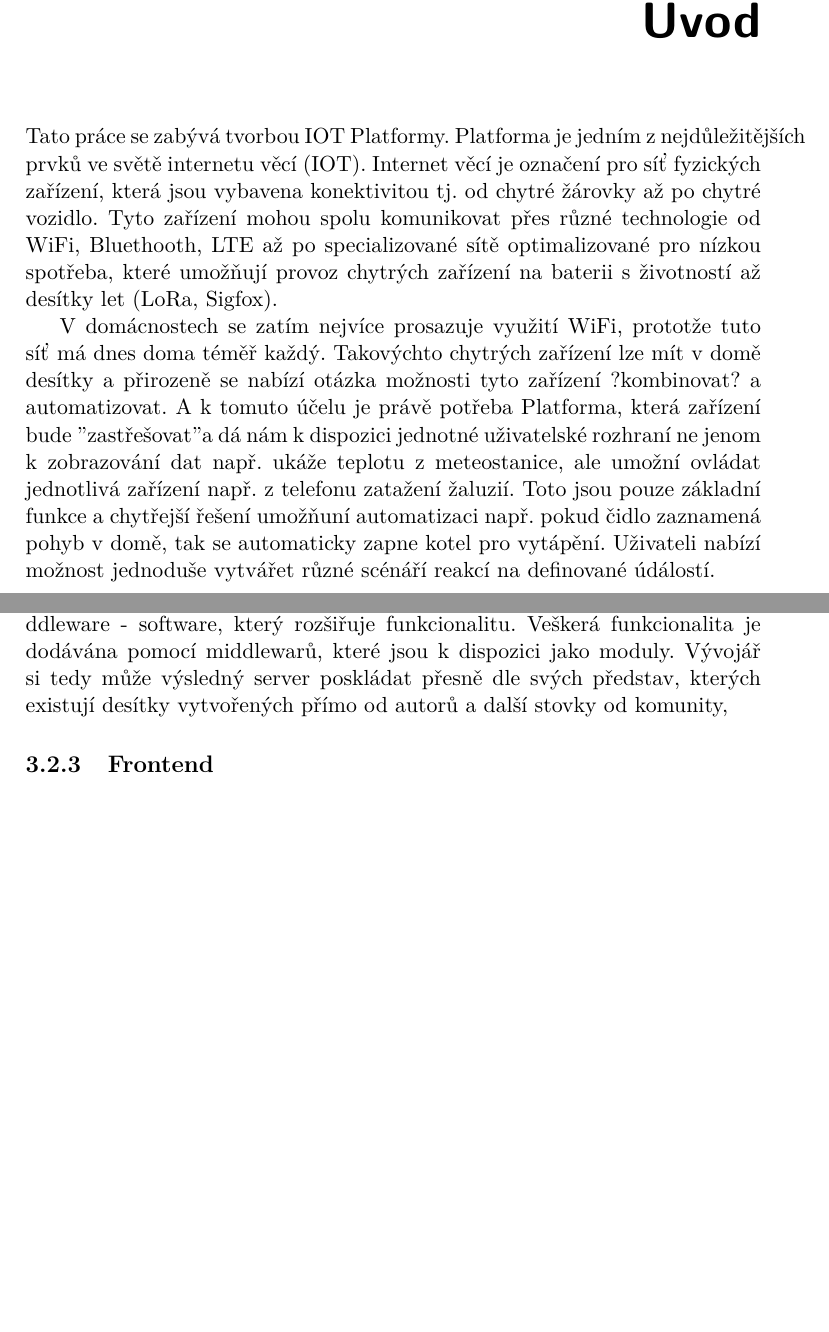
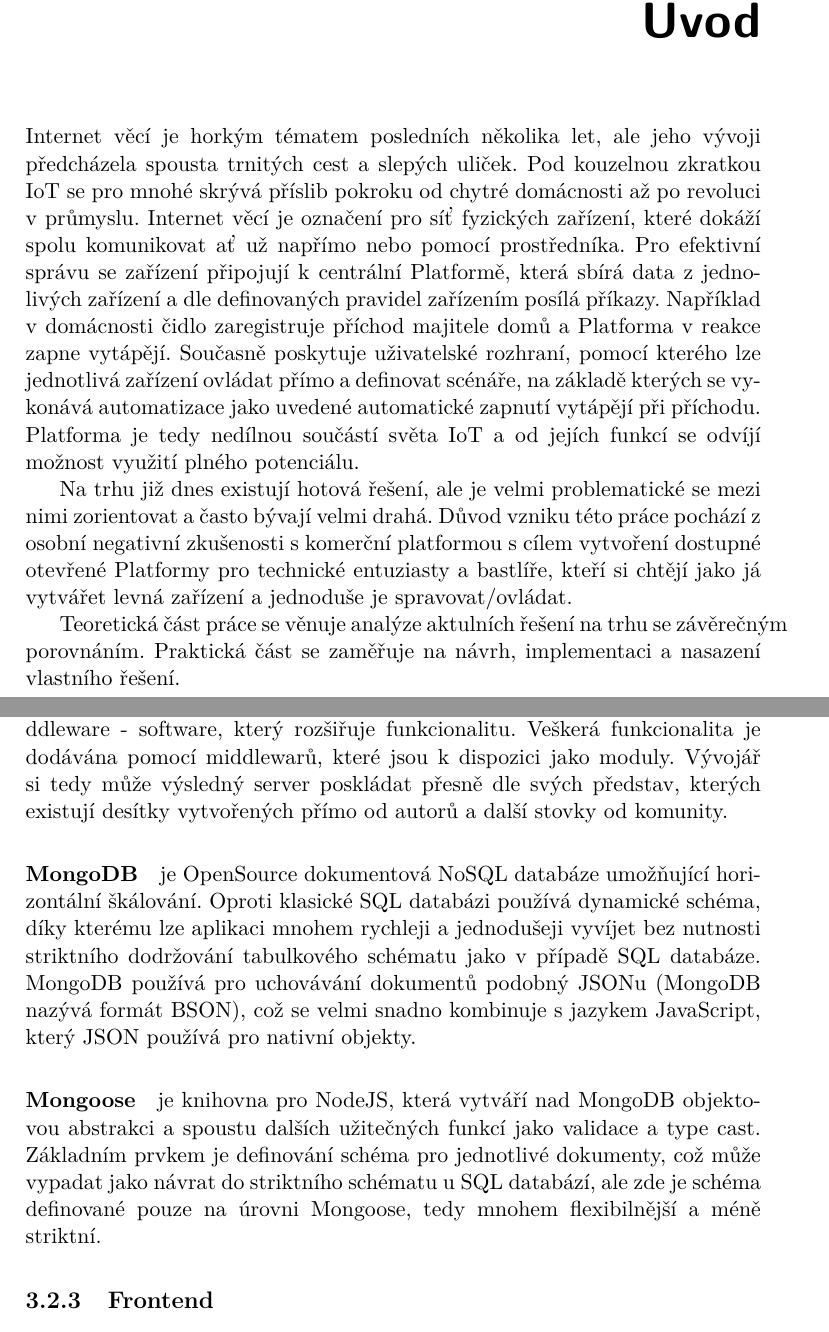
Before and after one commit to founek2/bachelor-thesis, a LaTeX thesis (BP_Skalický_Martin_2021.tex): two parts of pages 15 and 31 of 43, joined at a grey line, cut so that both start at the same text, the shorter picture padded with empty space. Compiled offline with pdfLaTeX; a LaTeX package or settings file that is missing is left out; a missing bibliography style is replaced by a similar one.

Commit message:
Rewrite introduction

```diff
--- a/BP_Skalický_Martin_2021.tex
+++ b/BP_Skalický_Martin_2021.tex
@@ -56,9 +56,14 @@
 % \newacronym{FIT}{FIT}{Fakulta informa{\v c}n{\' i}ch technologi{\' i}}
 
 \begin{introduction}
-    Tato práce se zabývá tvorbou IOT Platformy. Platforma je jedním z nejdůležitějších prvků ve světě internetu věcí (IOT). Internet věcí je označení pro síť fyzických zařízení, která jsou vybavena konektivitou tj. od chytré žárovky až po chytré vozidlo. Tyto zařízení mohou spolu komunikovat přes různé technologie od WiFi, Bluethooth, LTE až po specializované sítě optimalizované pro nízkou spotřeba, které umožňují provoz chytrých zařízení na baterii s životností až desítky let (LoRa, Sigfox).
+    %sdělit že téma je nové, aktuální, je ho potřeba řešit, komu to bude prospěšné, proč jsme si ho zvolili - vypadá dobře oborová motivace -> vyřešení daného problému někomu pomůže (ideálně nějaké komunitě), sdělit povrchově čím se zabývá práce ->rozvedení v kapitole Cíl, pak na konci úvodu stručné představení práce, aby si čtenář udělal představu jak budu postupovat
 
-    V domácnostech se zatím nejvíce prosazuje využití WiFi, prototže tuto síť má dnes doma téměř každý. Takovýchto chytrých zařízení lze mít v domě desítky a přirozeně se nabízí otázka možnosti tyto zařízení ?kombinovat? a automatizovat. A k tomuto účelu je právě potřeba Platforma, která zařízení bude "zastřešovat" a dá nám k dispozici jednotné uživatelské rozhraní ne jenom k zobrazování dat např. ukáže teplotu z meteostanice, ale umožní ovládat jednotlivá zařízení např. z telefonu zatažení žaluzií. Toto jsou pouze základní funkce a chytřejší řešení umožňuní automatizaci např. pokud čidlo zaznamená pohyb v domě, tak se automaticky zapne kotel pro vytápění. Uživateli nabízí možnost jednoduše vytvářet různé scénáří reakcí na definované údálostí.
+    Internet věcí je horkým tématem posledních několika let, ale jeho vývoji předcházela spousta trnitých cest a slepých uliček. Pod kouzelnou zkratkou IoT se pro mnohé skrývá příslib pokroku od chytré domácnosti až po revoluci v průmyslu. Internet věcí je označení pro síť fyzických zařízení, které dokáží spolu komunikovat ať už napřímo nebo pomocí prostředníka. Pro efektivní správu se zařízení připojují k centrální Platformě, která sbírá data z jednolivých zařízení a dle definovaných pravidel zařízením posílá příkazy. Například v domácnosti čidlo zaregistruje příchod majitele domů a Platforma v reakce zapne vytápějí. Současně poskytuje uživatelské rozhraní, pomocí kterého lze jednotlivá zařízení ovládat přímo a definovat scénáře, na základě kterých se vykonává automatizace jako uvedené automatické zapnutí vytápějí při příchodu. Platforma je tedy nedílnou součástí světa IoT a od jejích funkcí se odvíjí možnost využití plného potenciálu.
+
+    Na trhu již dnes existují hotová řešení, ale je velmi problematické se mezi nimi zorientovat a často bývají velmi drahá. Důvod vzniku této práce pochází z osobní negativní zkušenosti s komerční platformou s cílem vytvoření dostupné otevřené Platformy pro technické entuziasty a bastlíře, kteří si chtějí jako já vytvářet levná zařízení a jednoduše je spravovat/ovládat.
+
+    Teoretická část práce se věnuje analýze aktulních řešení na trhu se závěrečným porovnáním. Praktická část se zaměřuje na návrh, implementaci a nasazení vlastního řešení.
+
     %představit koncepci koncovích zařízení
     %využití - sledování vláhy, zalévání, udírna, ovládání hlasem
 
@@ -270,8 +275,11 @@ Vzhledem k povaze MQTT, který je koncepčně založený na asynchroních zpráv
 \paragraph{NodeJS} má pravděpodobně aktuálně největší a nejaktivější komunitu ze všech jazyků. Pro správu knihoven používá balíčkovací systém npm (jsou i jiné alternativy) ze kterého se stal největší ekosystém na světě, který je zastřešený neziskovou společností "npm, Inc." provozující centrální repozitář se všemi dostupnými moduly pro NodeJS. Díky sve centralizaci je velmi jednoduchý na používání, ale v posledních letech kdy se NodeJS zpopularizoval a nyní se obecně JavaScript řadí mezí nejoblíbenější jazyky, se ukázala centralizace jako poměrně nešťastné řešení, kvůli vysokým nákladům na provoz infrastruktury. Pro představu velikosti ekosystému: npm v roce 2020 obsahoval 1 200 000 modulů a druhý největší systém RubyGems "pouhých" 350 000. Všechny moduly jsou k dispozici zcela zdarma a díky takto aktivní komunitě lidí, kteří dávají k dispozici své knihovny ostatním, je vysoce pravděpodobné, že pokud chceme řešit nějaký problém, tak na něj již existuje knihovna.
 
 %https://expressjs.com/
-\paragraph{ExpressJS} je velmi minimalistický webový framework (první verze v roce 2010), který je do dnes velmi oblíbený a v mnohém ovlivnil vývoj většiny frameworků. Jeho největší výhoda je vysoká flexibilita. Nabízí pouze základní definici způsobu pracování s HTTP požadavky a možnost registrovat tzv. middleware - software, který rozšiřuje funkcionalitu. Veškerá funkcionalita je dodávána pomocí middlewarů, které jsou k dispozici jako moduly. Vývojář si tedy může výsledný server poskládat přesně dle svých představ, kterých existují desítky vytvořených přímo od autorů a další stovky od komunity,
+\paragraph{ExpressJS} je velmi minimalistický webový framework (první verze v roce 2010), který je do dnes velmi oblíbený a v mnohém ovlivnil vývoj většiny frameworků. Jeho největší výhoda je vysoká flexibilita. Nabízí pouze základní definici způsobu pracování s HTTP požadavky a možnost registrovat tzv. middleware - software, který rozšiřuje funkcionalitu. Veškerá funkcionalita je dodávána pomocí middlewarů, které jsou k dispozici jako moduly. Vývojář si tedy může výsledný server poskládat přesně dle svých představ, kterých existují desítky vytvořených přímo od autorů a další stovky od komunity.
 
+\paragraph{MongoDB} je OpenSource dokumentová NoSQL databáze umožňující horizontální škálování. Oproti klasické SQL databázi používá dynamické schéma, díky kterému lze aplikaci mnohem rychleji a jednodušeji vyvíjet bez nutnosti striktního dodržování tabulkového schématu jako v případě SQL databáze. MongoDB používá pro uchovávání dokumentů podobný JSONu (MongoDB nazývá formát BSON), což se velmi snadno kombinuje s jazykem JavaScript, který JSON používá pro nativní objekty.
+
+\paragraph{Mongoose} je knihovna pro NodeJS, která vytváří nad MongoDB objektovou abstrakci a spoustu dalších užitečných funkcí jako validace a type cast. Základním prvkem je definování schéma pro jednotlivé dokumenty, což může vypadat jako návrat do striktního schématu u SQL databází, ale zde je schéma definované pouze na úrovni Mongoose, tedy mnohem flexibilnější a méně striktní.
 
 \subsection{Frontend}
 % React + Redux
```
Also changed, not shown: BP_Skalický_Martin_2021.tex (10 more changed lines). Lines whose indentation alone changed are shown as unchanged.
